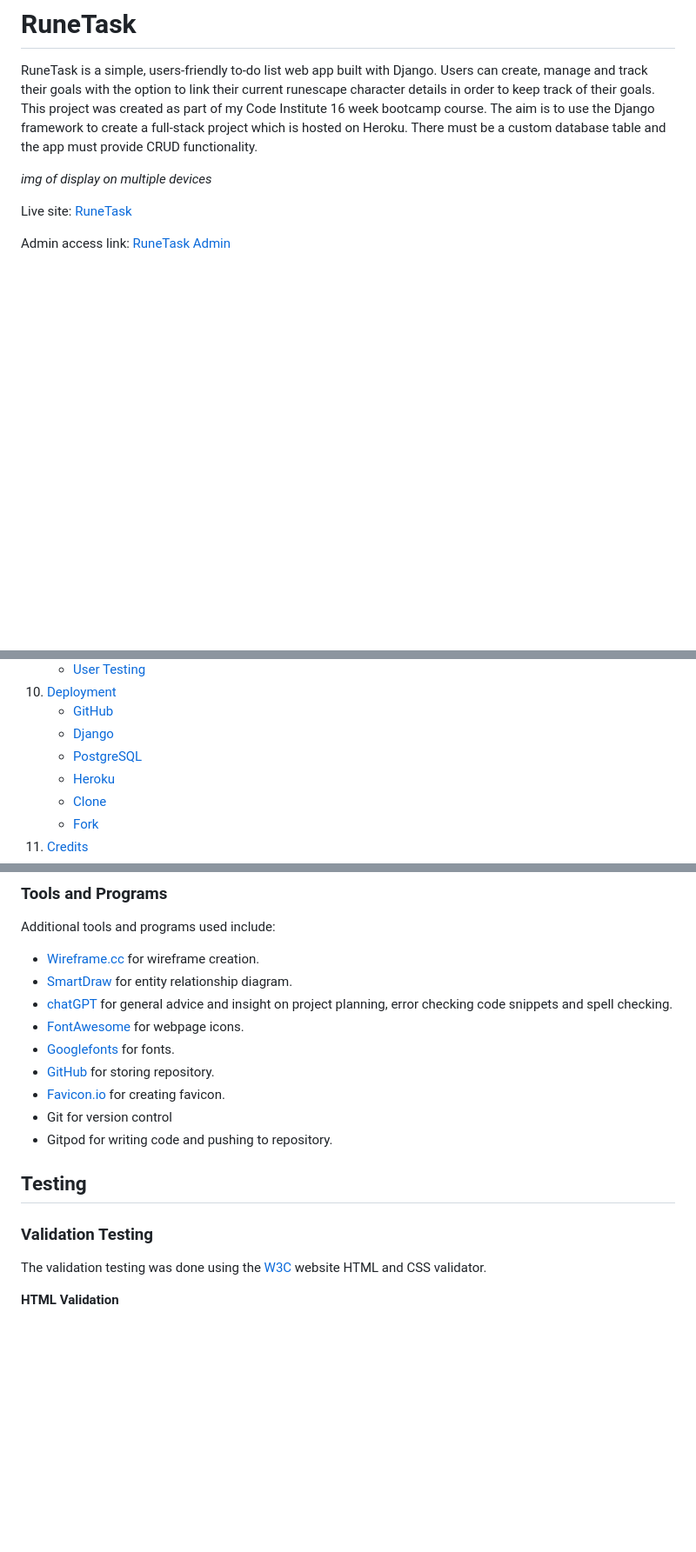
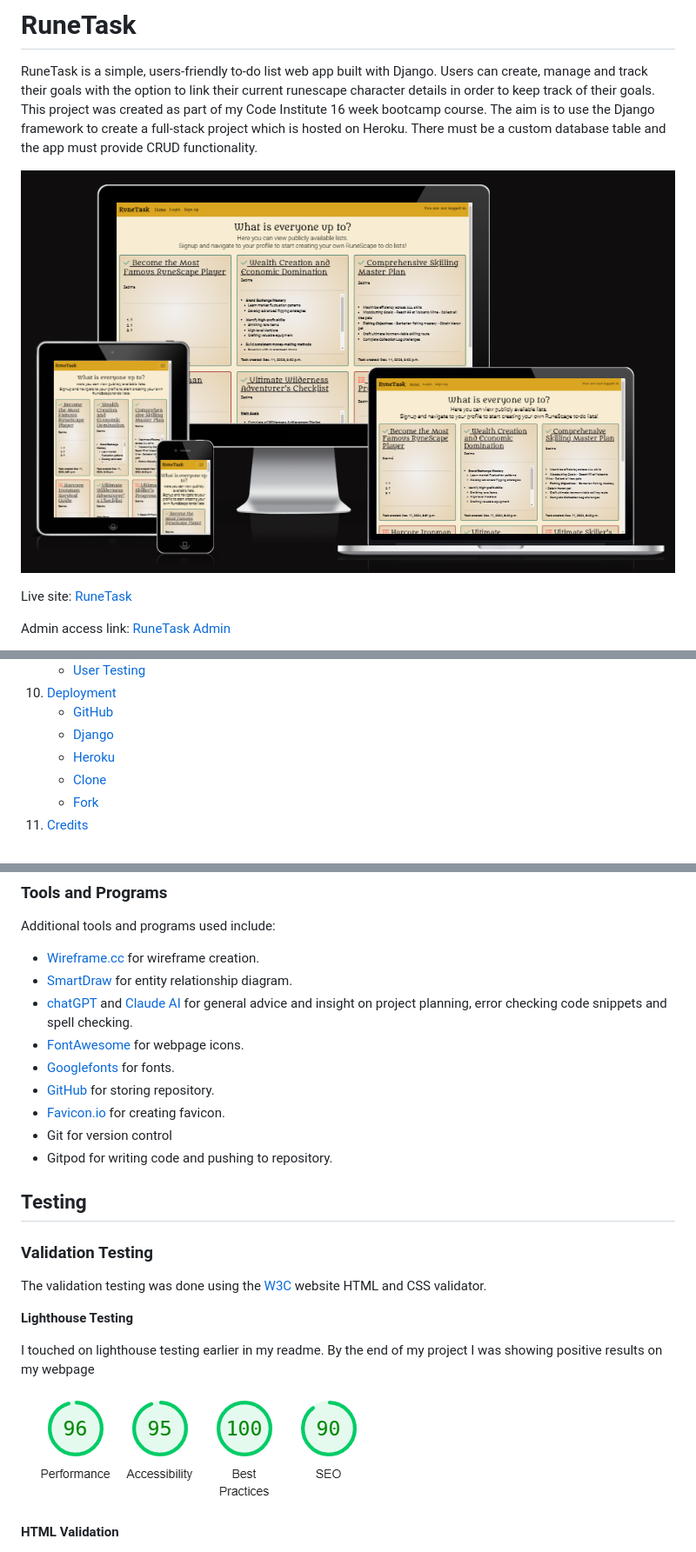
Before and after one commit to Code-Dearman/Django-Capstone, a Markdown page: README.md, 3 parts joined by grey strips. Shown: that part at 87% size. GitHub-like rendering; pictures changed too: assets/readme_img/good_lighthouse.png (added), assets/readme_img/header_image.png (added); blank space fills up the shorter version.

```diff
--- a/README.md
+++ b/README.md
@@ -2,7 +2,7 @@
 
 RuneTask is a simple, users-friendly to-do list web app built with Django. Users can create, manage and track their goals with the option to link their current runescape character details in order to keep track of their goals. This project was created as part of my Code Institute 16 week bootcamp course. The aim is to use the Django framework to create a full-stack project which is hosted on Heroku. There must be a custom database table and the app must provide CRUD functionality.
 
-_img of display on multiple devices_
+![Header Image](assets/readme_img/header_image.png)
 
 Live site: [RuneTask](https://rune-task-6f978e78a585.herokuapp.com/)
 
@@ -39,7 +39,6 @@ GitHub project board: [RuneTask Project](https://github.com/users/Code-Dearman/p
 10. [Deployment](#deployment)
     - [GitHub](#github)
     - [Django](#django)
-    - [PostgreSQL](#postgresql)
     - [Heroku](#heroku)
     - [Clone](#clone)
     - [Fork](#fork)
@@ -380,7 +379,7 @@ The frameworks used for this project were:
 Additional tools and programs used include:
 - [Wireframe.cc](https://wireframe.cc/) for wireframe creation.
 - [SmartDraw](https://www.smartdraw.com/) for entity relationship diagram.
-- [chatGPT](https://chatgpt.com/) for general advice and insight on project planning, error checking code snippets and spell checking.
+- [chatGPT](https://chatgpt.com/) and [Claude AI](https://claude.ai) for general advice and insight on project planning, error checking code snippets and spell checking.
 - [FontAwesome](https://fontawesome.com/) for webpage icons.
 - [Googlefonts](https://fonts.google.com/) for fonts.
 - [GitHub](https://github.com/) for storing repository.
@@ -393,6 +392,12 @@ Additional tools and programs used include:
 ### Validation Testing
 
 The validation testing was done using the [W3C](https://www.w3.org/) website HTML and CSS validator.
+
+__Lighthouse Testing__
+
+I touched on lighthouse testing earlier in my readme. By the end of my project I was showing positive results on my webpage
+
+![Lighthouse Results](assets/readme_img/good_lighthouse.png)
 
 __HTML Validation__
 
```
Also changed, not shown: other parts of README.md (+35 -10 lines).
